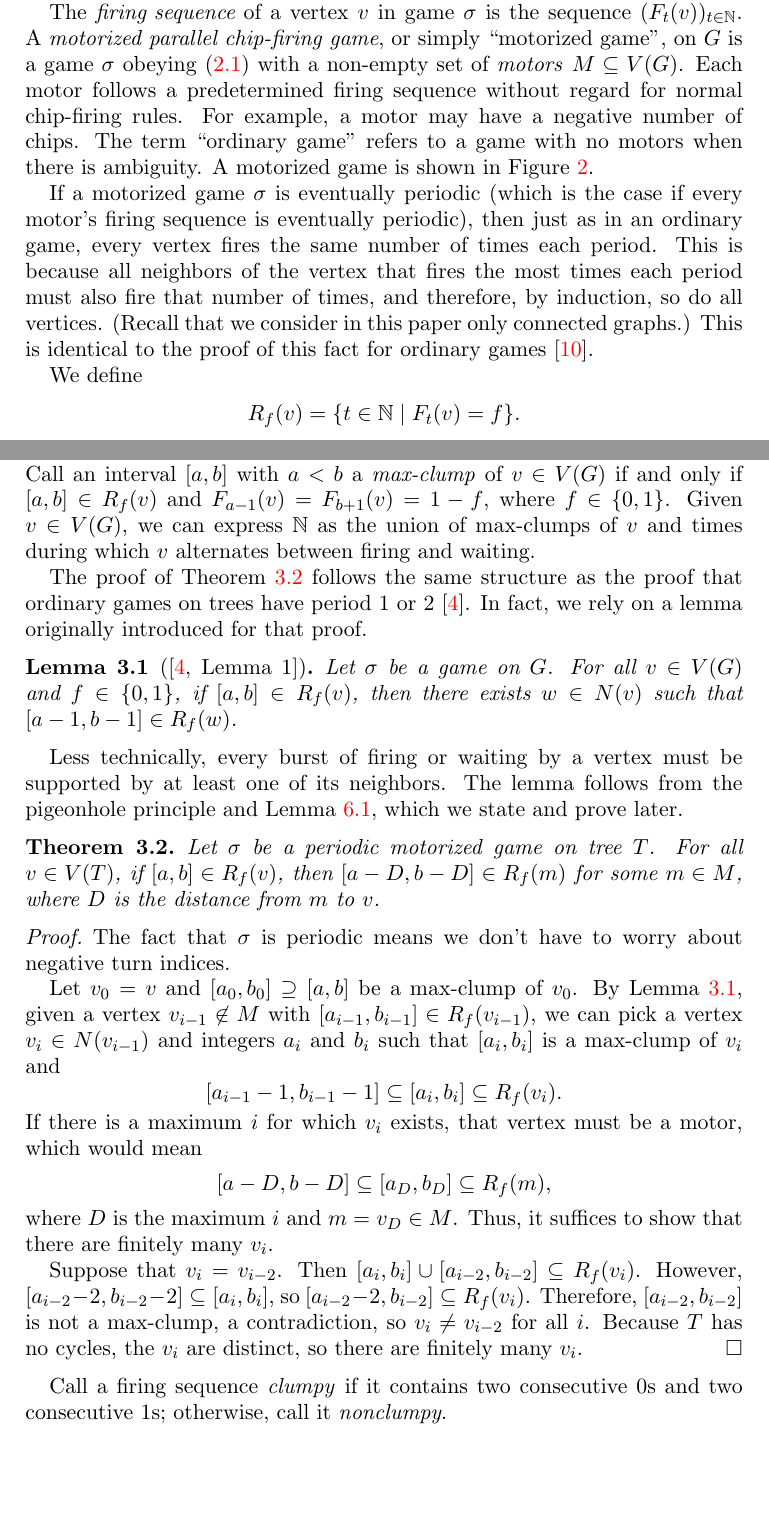
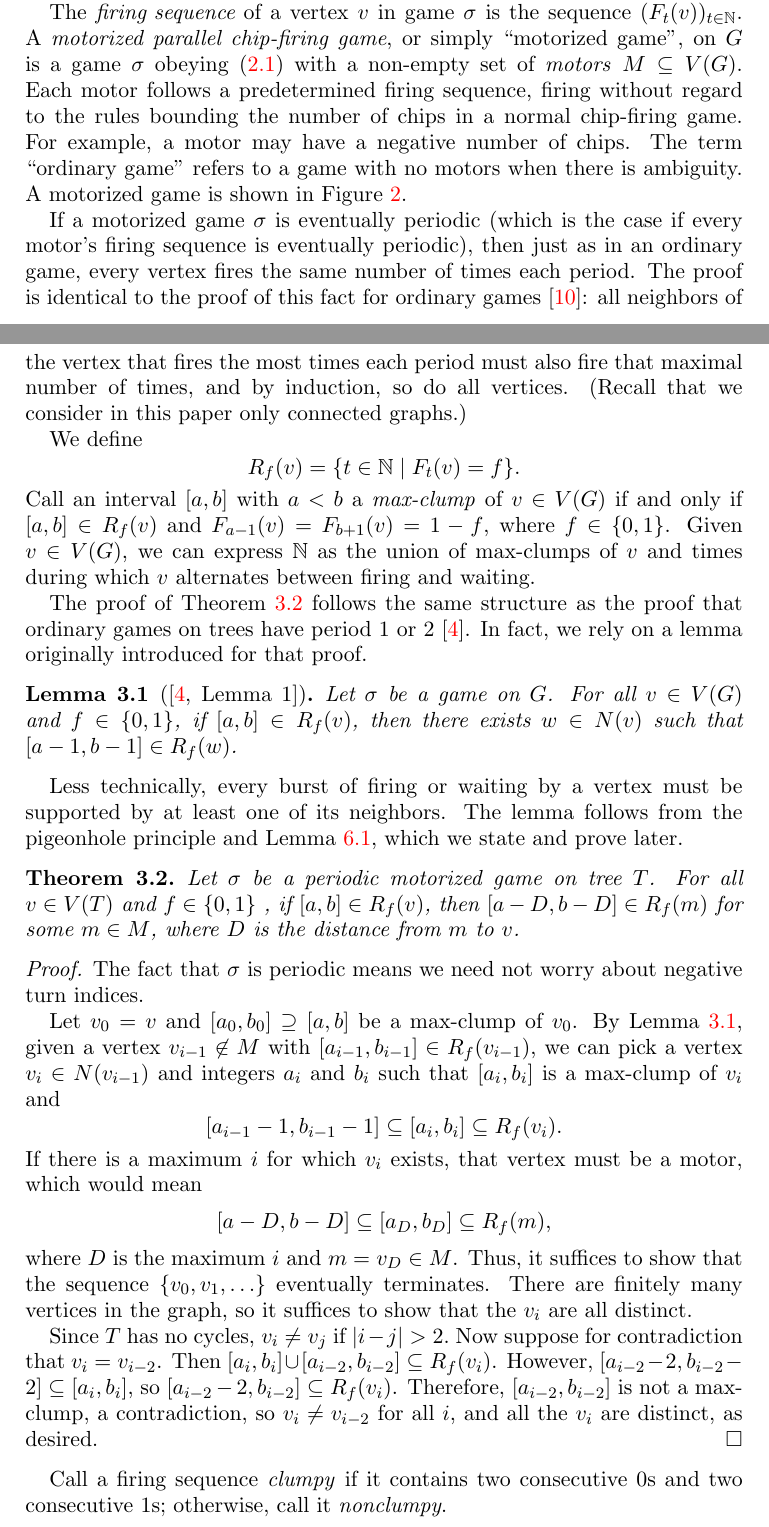
Before and after one commit to vizziv/free-lunch-theorem, a LaTeX paper (motorsAndImpossiblePCFG.tex, which reads motorsOnTrees.tex): two parts of pages 5 and 6 of 17, joined at a grey line, cut so that both start at the same text, the shorter picture padded with empty space. Compiled offline with pdfLaTeX.

Commit message:
Minor edits

```diff
--- a/motorsOnTrees.tex
+++ b/motorsOnTrees.tex
@@ -18,8 +18,8 @@ The $\emph{firing sequence}$ of a vertex $v$ in game $\s$ is the sequence
 $(\firing{v}{t})_{t \in \nats}$. A \emph{motorized parallel chip-firing game},
 or simply ``motorized game'', on $G$ is a game $\s$ obeying \eqref{gameDef}
 with a non-empty set of \emph{motors} $\mots \subseteq \V$. Each motor follows
-a predetermined firing sequence without regard for normal chip-firing
-rules. For example, a motor may have a negative number of chips. The term
+a predetermined firing sequence, firing without regard to the rules bounding the
+number of chips in a normal chip-firing game. For example, a motor may have a negative number of chips. The term
 ``ordinary game'' refers to a game with no motors when there is ambiguity. A
 motorized game is shown in Figure~\ref{motorizedTreeNoGlider}.
 \begin{figure}
@@ -33,11 +33,11 @@ motorized game is shown in Figure~\ref{motorizedTreeNoGlider}.
 
 If a motorized game $\s$ is eventually periodic (which is the case if every
 motor's firing sequence is eventually periodic), then just as in an ordinary
-game, every vertex fires the same number of times each period. This is because
+game, every vertex fires the same number of times each period.
+The proof is identical to the proof of this fact for ordinary games~\cite{jiang}:
 all neighbors of the vertex that fires the most times each period must also
-fire that number of times, and therefore, by induction, so do all
-vertices. (Recall that we consider in this paper only connected graphs.) This
-is identical to the proof of this fact for ordinary games~\cite{jiang}.
+fire that maximal number of times, and by induction, so do all
+vertices. (Recall that we consider in this paper only connected graphs.)
 
 We define
 \[
@@ -64,13 +64,13 @@ supported by at least one of its neighbors. The lemma follows from the
 pigeonhole principle and Lemma~\ref{strongbg}, which we state and prove later.
 
 \begin{thm} \label{cheapLunch}
-Let $\s$ be a periodic motorized game on tree $T$. For all $v \in \V[T]$, if
-$[a, b] \in \pat{v}{f}$, then $[a-D, b-D] \in \pat{m}{f}$ for some $m \in
+Let $\s$ be a periodic motorized game on tree $T$. For all $v \in \V[T]$ and $f \in \{0,1\}$
+, if $[a, b] \in \pat{v}{f}$, then $[a-D, b-D] \in \pat{m}{f}$ for some $m \in
 \mots$, where $D$ is the distance from $m$ to $v$.
 \end{thm}
 
 \begin{proof}
-The fact that $\s$ is periodic means we don't have to worry about negative turn
+The fact that $\s$ is periodic means we need not worry about negative turn
 indices.
 
 Let $v_0 = v$ and $[a_0, b_0] \supseteq [a, b]$ be a max-clump of $v_0$. By
@@ -86,14 +86,15 @@ which would mean
   [a-D, b-D] \subseteq [a_D, b_D] \subseteq \pat{m}{f},
 \]
 where $D$ is the maximum $i$ and $m = v_D \in \mots$. Thus, it suffices to show
-that there are finitely many $v_i$.
+that the sequence $\{v_0, v_1, \ldots\}$ eventually terminates. There are finitely
+many vertices in the graph, so it suffices to show that the $v_i$ are all distinct.
 
-Suppose that $v_i = v_{i-2}$. Then $[a_i, b_i] \cup [a_{i-2}, b_{i-2}]
+Since $T$ has no cycles, $v_i \neq v_j$ if $|i-j| > 2.$ Now
+suppose for contradiction that $v_i = v_{i-2}$. Then $[a_i, b_i] \cup [a_{i-2}, b_{i-2}]
 \subseteq \pat{v_i}{f}$. However, $[a_{i-2} - 2, b_{i-2} - 2] \subseteq [a_i,
   b_i]$, so $[a_{i-2} - 2, b_{i-2}] \subseteq \pat{v_i}{f}$. Therefore,
 $[a_{i-2}, b_{i-2}]$ is not a max-clump, a contradiction, so $v_i \neq v_{i-2}$
-for all $i$. Because $T$ has no cycles, the $v_i$ are distinct, so there are
-finitely many $v_i$.
+for all $i$, and all the $v_i$ are distinct, as desired.
 \end{proof}
 
 Call a firing sequence \emph{clumpy} if it contains two consecutive 0s and two
```
Also changed, not shown: corollaries.tex (+1 -1 lines), discussion.tex (+5 -5 lines), intro.tex (+2 -2 lines), nonclumpiness.tex (+4 -4 lines), simulatingMotors.tex (+2 -2 lines), motorsOnTrees.tex (2 more changed lines).
